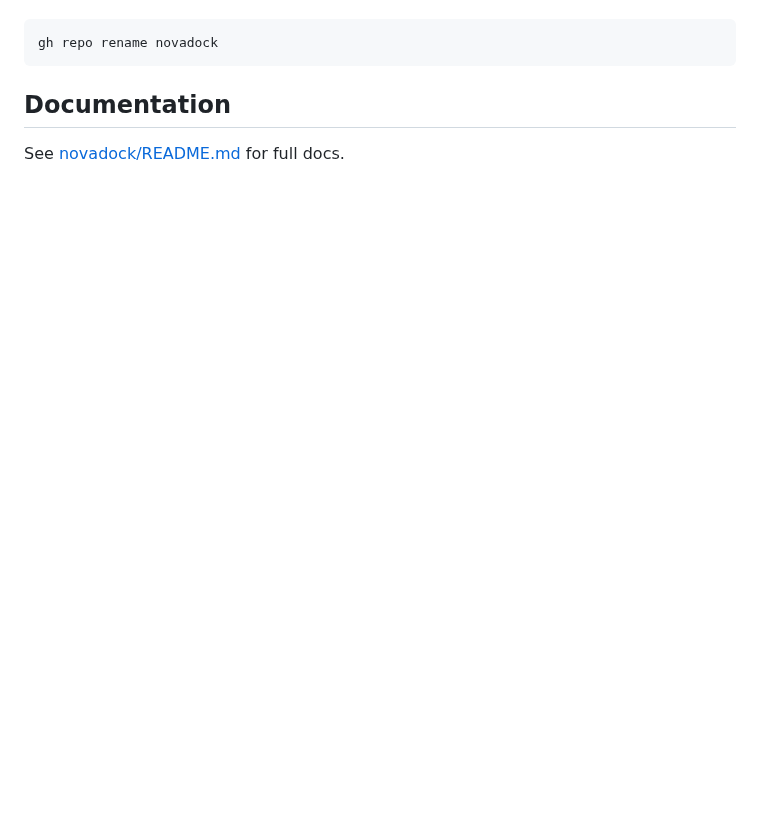
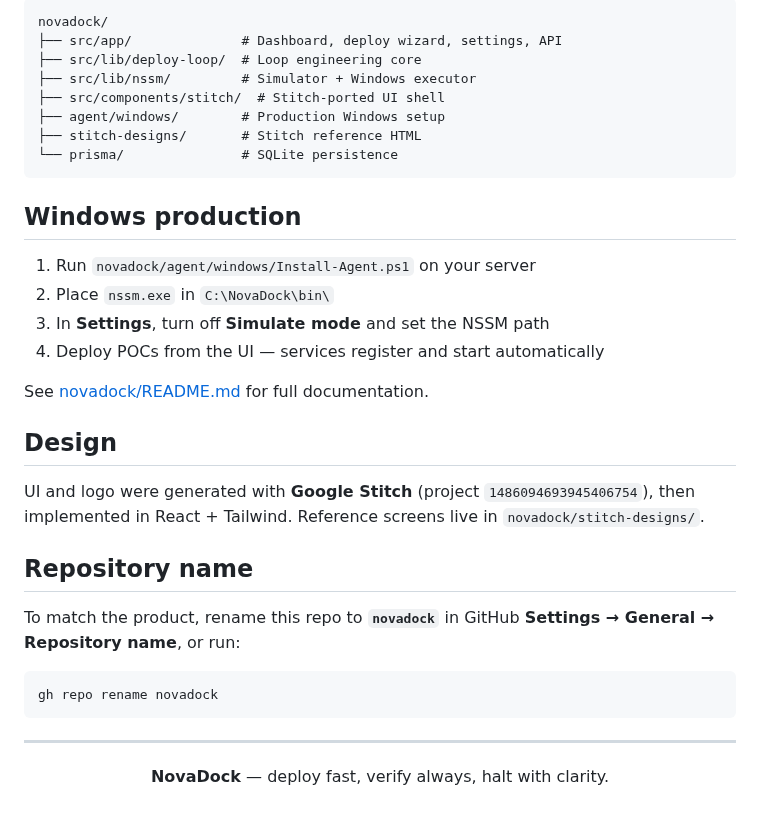
Before and after one commit to shivamongit/new, a Markdown page: README.md, the part around one of its changes. GitHub-like rendering; blank space fills up the shorter version.

````diff
--- a/README.md
+++ b/README.md
@@ -22,8 +80,39 @@ Or with GitHub CLI:
+```
+novadock/
+├── src/app/              # Dashboard, deploy wizard, settings, API
+├── src/lib/deploy-loop/  # Loop engineering core
+├── src/lib/nssm/         # Simulator + Windows executor
+├── src/components/stitch/  # Stitch-ported UI shell
+├── agent/windows/        # Production Windows setup
+├── stitch-designs/       # Stitch reference HTML
+└── prisma/               # SQLite persistence
+```
+
+## Windows production
+
+1. Run `novadock/agent/windows/Install-Agent.ps1` on your server
+2. Place `nssm.exe` in `C:\NovaDock\bin\`
+3. In **Settings**, turn off **Simulate mode** and set the NSSM path
+4. Deploy POCs from the UI — services register and start automatically
+
+See [novadock/README.md](novadock/README.md) for full documentation.
+
+## Design
+
+UI and logo were generated with **Google Stitch** (project `1486094693945406754`), then implemented in React + Tailwind. Reference screens live in `novadock/stitch-designs/`.
+
+## Repository name
+
+To match the product, rename this repo to **`novadock`** in GitHub **Settings → General → Repository name**, or run:
 
 ```bash
 gh repo rename novadock
 ```
 
-## Documentation
+---
 
-See [novadock/README.md](novadock/README.md) for full docs.
+<div align="center">
+
+**NovaDock** — deploy fast, verify always, halt with clarity.
+
+</div>
````
Also changed, not shown: other parts of README.md (+66 -8 lines), .github/ISSUE_TEMPLATE/bug_report.md (added, +27 -0 lines), .github/ISSUE_TEMPLATE/feature_request.md (added, +16 -0 lines), .github/pull_request_template.md (added, +21 -0 lines), AGENTS.md (+2 -0 lines), novadock/README.md (+60 -33 lines), novadock/docs/assets/social-preview.png (added), 5 other files.
